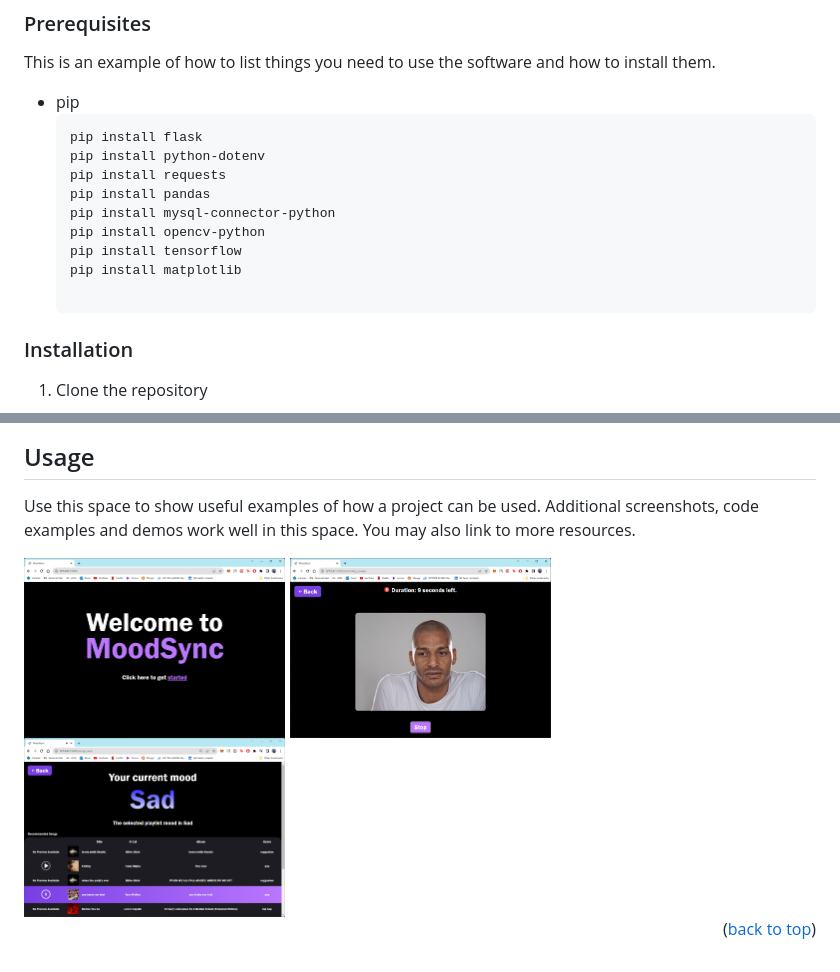
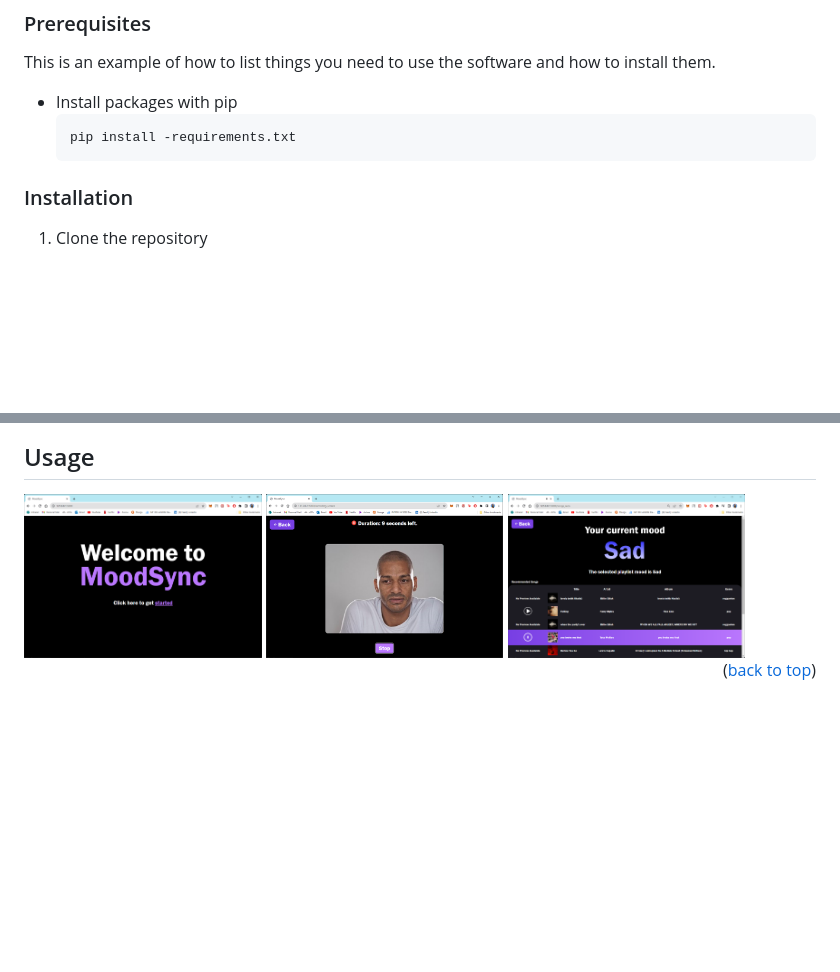
Before and after one commit to DerrickLJH/EmotionBasedMusicRecommender, a Markdown page: README.md, 2 parts joined by grey strips. Rendered like a GitHub page; blank space fills up the shorter version.

Commit message:
Updated README.md Prerequisites

````diff
--- a/README.md
+++ b/README.md
@@ -76,17 +76,9 @@ To get a local copy up and running follow these simple example steps.
 ### Prerequisites
 
 This is an example of how to list things you need to use the software and how to install them.
-* pip
+* Install packages with pip
   ```sh
-  pip install flask
-  pip install python-dotenv
-  pip install requests
-  pip install pandas
-  pip install mysql-connector-python
-  pip install opencv-python
-  pip install tensorflow
-  pip install matplotlib
-
+  pip install -requirements.txt
   ```
 
 ### Installation
@@ -122,11 +114,10 @@ This is an example of how to list things you need to use the software and how to
 <!-- USAGE EXAMPLES -->
 ## Usage
 
-Use this space to show useful examples of how a project can be used. Additional screenshots, code examples and demos work well in this space. You may also link to more resources.
-<div style="display: flex;">
-  <img src="static/homepage.png" alt="Image 1" width="33%" />
-  <img src="static/recordingpage.png" alt="Image 2" width="33%" />
-  <img src="static/songsrecopage.png" alt="Image 3" width="33%" />
+<div style="display:flex;">
+  <img src="static/homepage.png" alt="Image 1" width="30%" />
+  <img src="static/recordingpage.png" alt="Image 2" width="30%" />
+  <img src="static/songsrecopage.png" alt="Image 3" width="30%" />
 </div>
 
 <p align="right">(<a href="#readme-top">back to top</a>)</p>
````
Also changed, not shown: static/mariadb_params.png (added), 1 other file.
